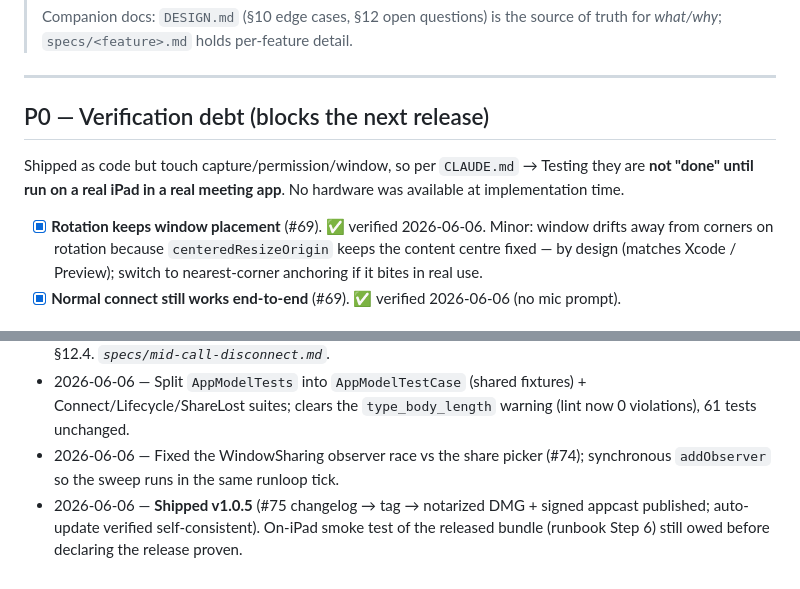
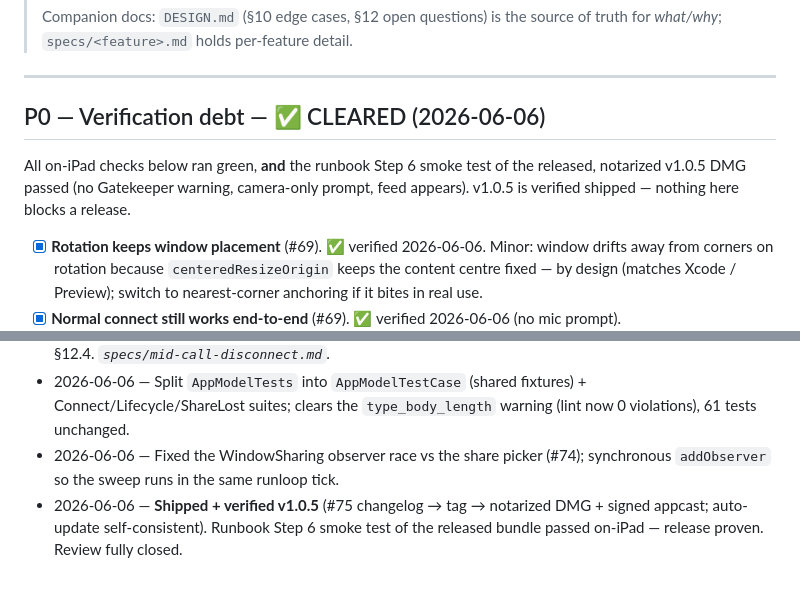
Before and after one commit to jonyardley/SharePad, a Markdown page: specs/backlog.md, 2 parts joined by grey strips. GitHub-like rendering.

Commit message:
docs: mark v1.0.5 release verified (smoke test passed) (#78)
Runbook Step 6 smoke test of the released notarized DMG passed on-iPad (no
Gatekeeper warning, camera-only prompt, feed appears). All P0 verification debt
is now cleared and the release is proven. Backlog board is empty of open items.

Co-authored-by: Claude Opus 4.8 (1M context) <noreply@anthropic.com>

```diff
--- a/specs/backlog.md
+++ b/specs/backlog.md
@@ -10,11 +10,11 @@
 
 ---
 
-## P0 — Verification debt (blocks the next release)
+## P0 — Verification debt — ✅ CLEARED (2026-06-06)
 
-Shipped as code but touch capture/permission/window, so per `CLAUDE.md` → Testing
-they are **not "done" until run on a real iPad in a real meeting app**. No hardware
-was available at implementation time.
+All on-iPad checks below ran green, **and** the runbook Step 6 smoke test of the
+released, notarized v1.0.5 DMG passed (no Gatekeeper warning, camera-only prompt,
+feed appears). v1.0.5 is verified shipped — nothing here blocks a release.
 
 - [x] **Rotation keeps window placement** (#69). ✅ verified 2026-06-06. Minor: window
   drifts away from corners on rotation because `centeredResizeOrigin` keeps the
@@ -80,6 +80,6 @@ Deferred.)*
   0 violations), 61 tests unchanged.
 - 2026-06-06 — Fixed the WindowSharing observer race vs the share picker (#74);
   synchronous `addObserver` so the sweep runs in the same runloop tick.
-- 2026-06-06 — **Shipped v1.0.5** (#75 changelog → tag → notarized DMG + signed
-  appcast published; auto-update verified self-consistent). On-iPad smoke test of the
-  released bundle (runbook Step 6) still owed before declaring the release proven.
+- 2026-06-06 — **Shipped + verified v1.0.5** (#75 changelog → tag → notarized DMG +
+  signed appcast; auto-update self-consistent). Runbook Step 6 smoke test of the
+  released bundle passed on-iPad — release proven. Review fully closed.
```
